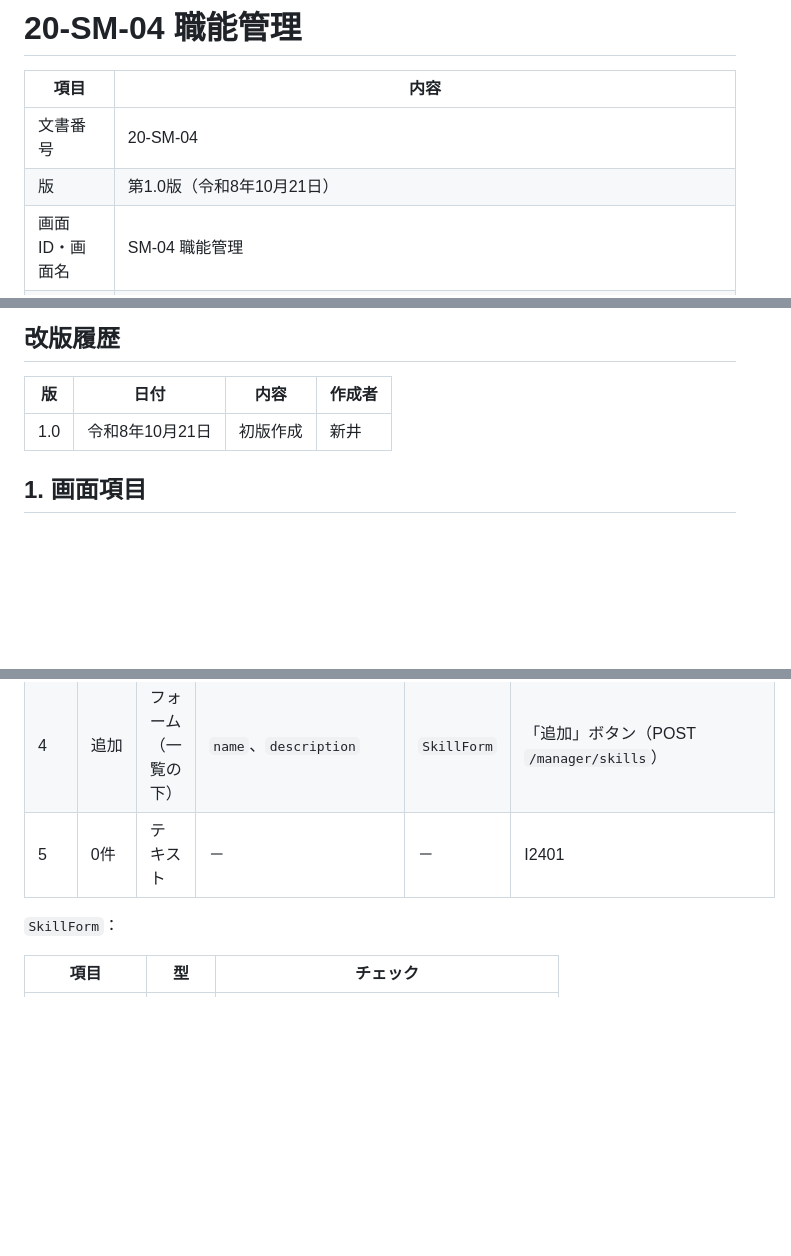
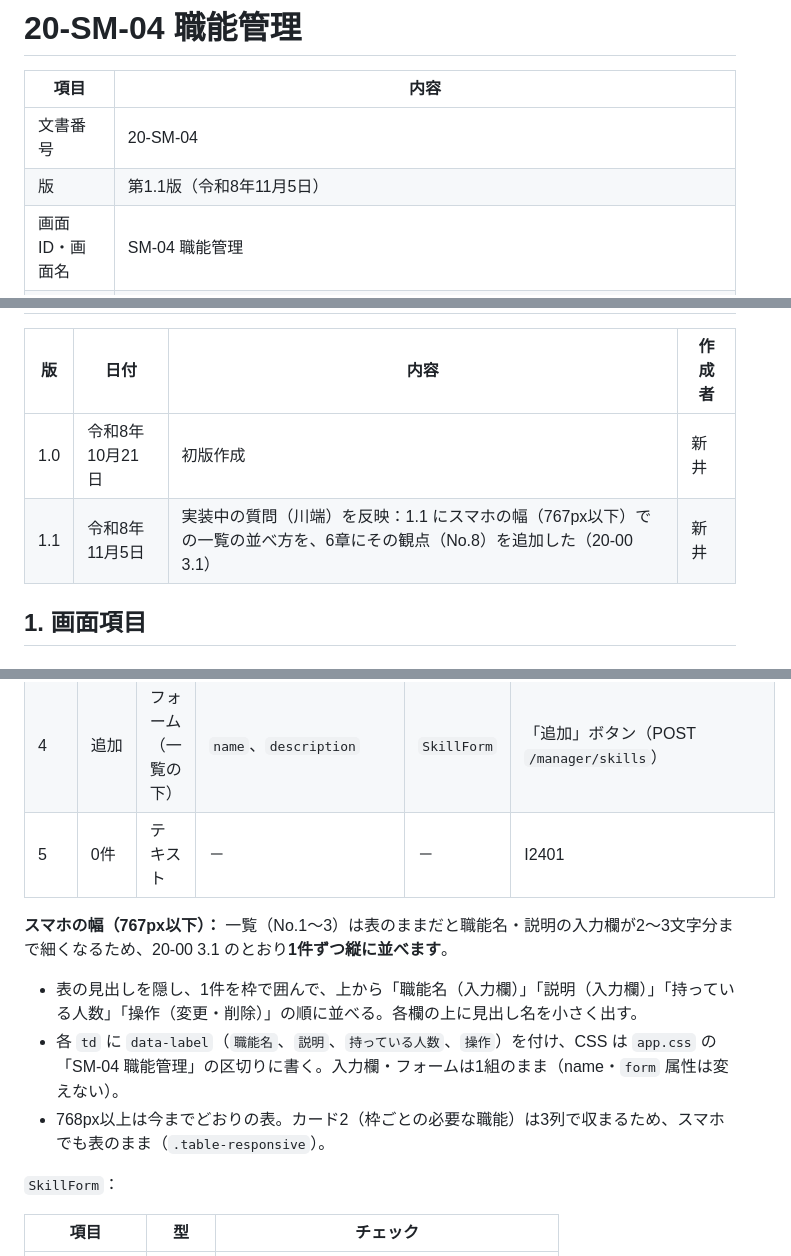
Before and after one commit to amasato1221/Numajo_Shift_Management_System_Fgroup, a Markdown page: docs/20_詳細設計書/20-SM-04_職能管理.md, 3 parts joined by grey strips. Drawn GitHub-style; blank space fills up the shorter version.

```diff
--- a/docs/20_詳細設計書/20-SM-04_職能管理.md
+++ b/docs/20_詳細設計書/20-SM-04_職能管理.md
@@ -3,7 +3,7 @@
 | 項目 | 内容 |
 | --- | --- |
 | 文書番号 | 20-SM-04 |
-| 版 | 第1.0版（令和8年10月21日） |
+| 版 | 第1.1版（令和8年11月5日） |
 | 画面ID・画面名 | SM-04 職能管理 |
 | 機能ID | M-03 |
 | URL | GET `/manager/skills`、POST `/manager/skills`、POST `/manager/skills/{id}`、POST `/manager/skills/{id}/delete`、POST `/manager/skills/slot-required` |
@@ -18,6 +18,7 @@
 | 版 | 日付 | 内容 | 作成者 |
 | --- | --- | --- | --- |
 | 1.0 | 令和8年10月21日 | 初版作成 | 新井 |
+| 1.1 | 令和8年11月5日 | 実装中の質問（川端）を反映：1.1 にスマホの幅（767px以下）での一覧の並べ方を、6章にその観点（No.8）を追加した（20-00 3.1） | 新井 |
 
 ## 1. 画面項目
 
@@ -30,6 +31,12 @@
 | 3 | 削除 | ボタン | － | － | POST `/manager/skills/{id}/delete`。`data-confirm` に C2401（引数：職能名、持っている人数） |
 | 4 | 追加 | フォーム（一覧の下） | `name`、`description` | `SkillForm` | 「追加」ボタン（POST `/manager/skills`） |
 | 5 | 0件 | テキスト | － | － | I2401 |
+
+**スマホの幅（767px以下）：** 一覧（No.1〜3）は表のままだと職能名・説明の入力欄が2〜3文字分まで細くなるため、20-00 3.1 のとおり**1件ずつ縦に並べます**。
+
+- 表の見出しを隠し、1件を枠で囲んで、上から「職能名（入力欄）」「説明（入力欄）」「持っている人数」「操作（変更・削除）」の順に並べる。各欄の上に見出し名を小さく出す。
+- 各 `td` に `data-label`（`職能名`、`説明`、`持っている人数`、`操作`）を付け、CSS は `app.css` の「SM-04 職能管理」の区切りに書く。入力欄・フォームは1組のまま（name・`form` 属性は変えない）。
+- 768px以上は今までどおりの表。カード2（枠ごとの必要な職能）は3列で収まるため、スマホでも表のまま（`.table-responsive`）。
 
 `SkillForm`：
 
```
Also changed, not shown: other parts of docs/20_詳細設計書/20-SM-04_職能管理.md (+1 -0 lines), docs/20_詳細設計書/20-00_詳細設計の共通ルール.md (+7 -2 lines).
